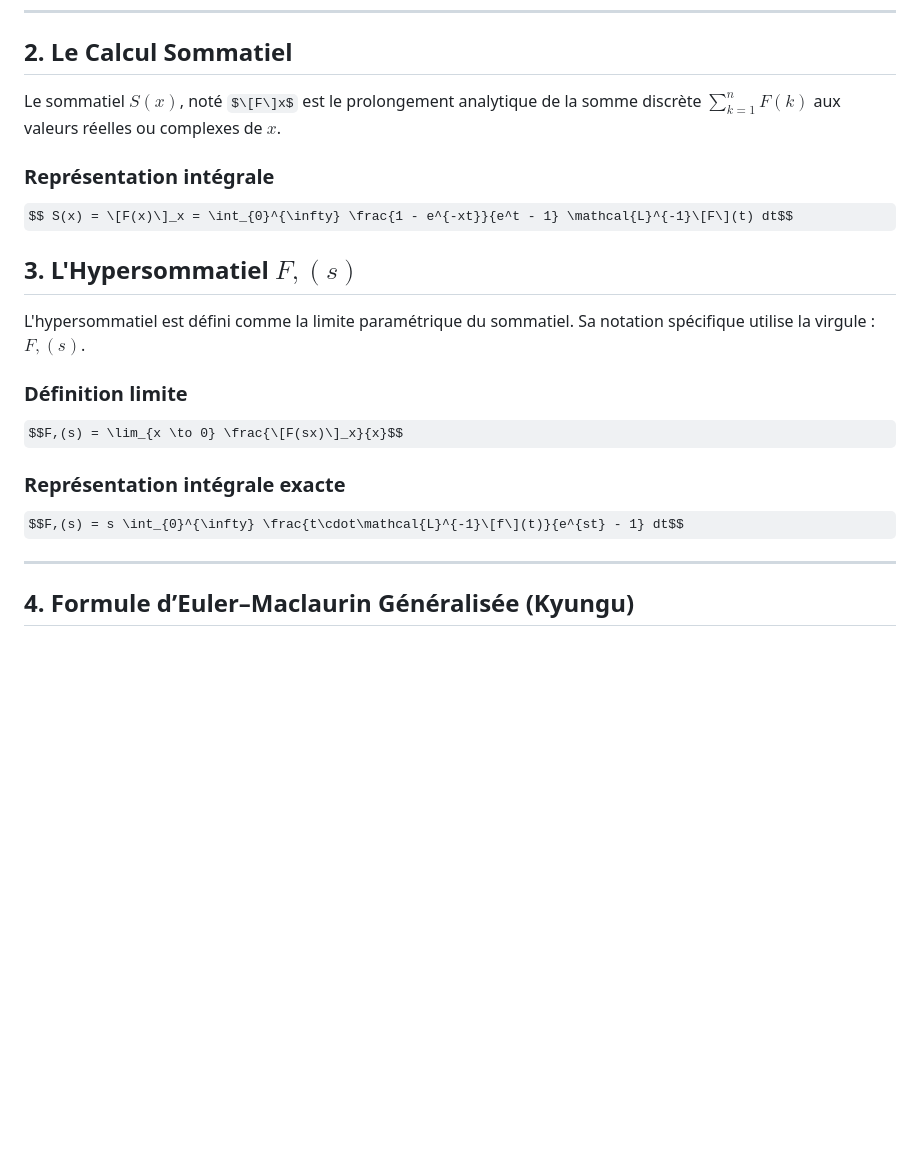
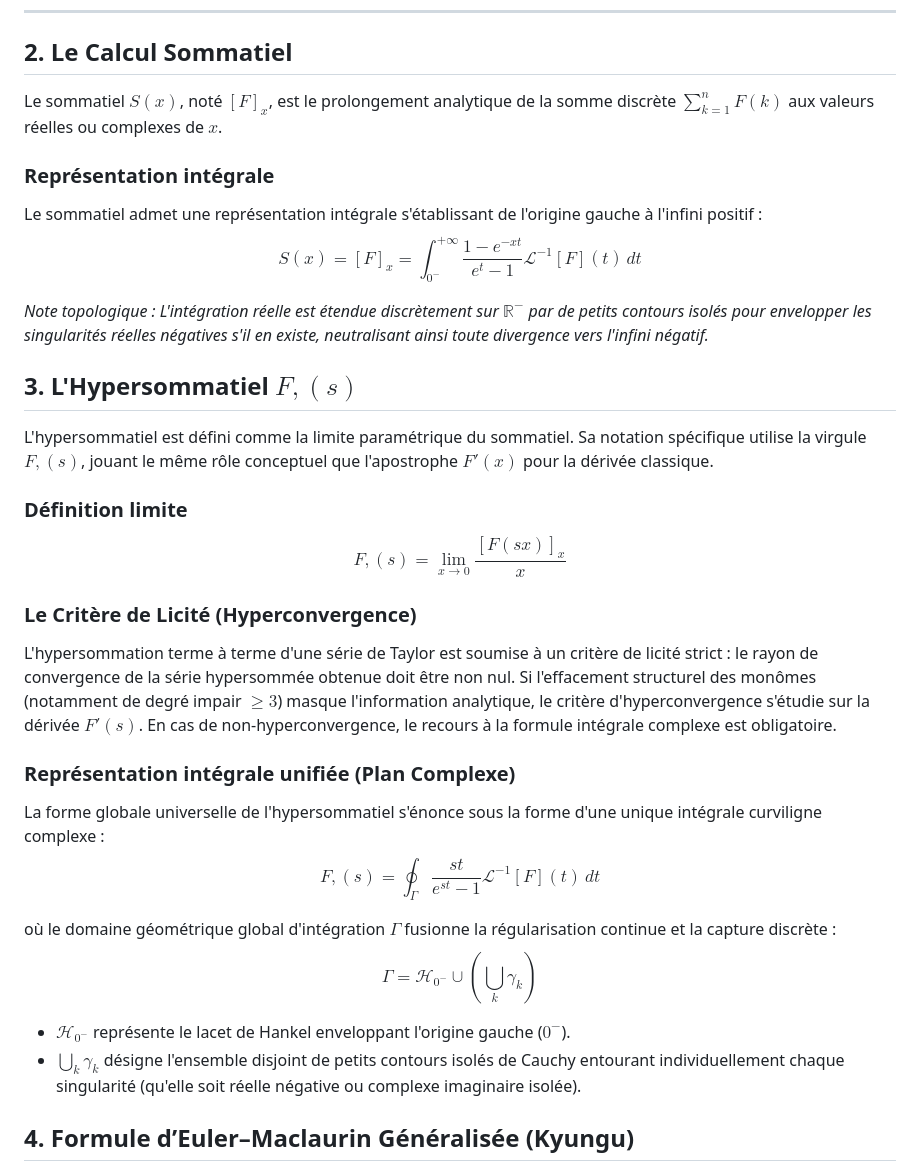
Before and after one commit to pathykyungu/pathykyungu.github.io, a Markdown page: README.md, the part around the change. GitHub-like rendering; some formulas as TeX source; blank space fills up the shorter version.

```diff
--- a/README.md
+++ b/README.md
@@ -18,22 +18,33 @@ $$\mathcal{L}^{-1}\[F\](t) = \frac{1}{2 \pi i} \oint_{\Gamma} \frac{\varphi(z)}{
 
 ## 2. Le Calcul Sommatiel
 
-Le sommatiel $S(x)$, noté $\[F\]x$ est le prolongement analytique de la somme discrète $\sum_{k=1}^{n} F(k)$ aux valeurs réelles ou complexes de $x$.
+Le sommatiel $S(x)$, noté $[F]_x$, est le prolongement analytique de la somme discrète $\sum_{k=1}^{n} F(k)$ aux valeurs réelles ou complexes de $x$.
 
 ### Représentation intégrale
-$$ S(x) = \[F(x)\]_x = \int_{0}^{\infty} \frac{1 - e^{-xt}}{e^t - 1} \mathcal{L}^{-1}\[F\](t) dt$$
+Le sommatiel admet une représentation intégrale s'établissant de l'origine gauche à l'infini positif :
+$$S(x) = [F]_x = \int_{0^-}^{+\infty} \frac{1 - e^{-xt}}{e^t - 1} \mathcal{L}^{-1}[F](t) \, dt$$
+
+*Note topologique : L'intégration réelle est étendue discrètement sur $\mathbb{R}^-$ par de petits contours isolés pour envelopper les singularités réelles négatives s'il en existe, neutralisant ainsi toute divergence vers l'infini négatif.*
 
 ## 3. L'Hypersommatiel $F,(s)$
 
-L'hypersommatiel est défini comme la limite paramétrique du sommatiel. Sa notation spécifique utilise la virgule : $F,(s)$.
+L'hypersommatiel est défini comme la limite paramétrique du sommatiel. Sa notation spécifique utilise la virgule $F,(s)$, jouant le même rôle conceptuel que l'apostrophe $F'(x)$ pour la dérivée classique.
 
 ### Définition limite
-$$F,(s) = \lim_{x \to 0} \frac{\[F(sx)\]_x}{x}$$
+$$F,(s) = \lim_{x \to 0} \frac{[F(sx)]_x}{x}$$
 
-### Représentation intégrale exacte
-$$F,(s) = s \int_{0}^{\infty} \frac{t\cdot\mathcal{L}^{-1}\[f\](t)}{e^{st} - 1} dt$$
+### Le Critère de Licité (Hyperconvergence)
+L'hypersommation terme à terme d'une série de Taylor est soumise à un critère de licité strict : le rayon de convergence de la série hypersommée obtenue doit être non nul. Si l'effacement structurel des monômes (notamment de degré impair $\ge 3$) masque l'information analytique, le critère d'hyperconvergence s'étudie sur la dérivée $F'(s)$. En cas de non-hyperconvergence, le recours à la formule intégrale complexe est obligatoire.
 
----
+### Représentation intégrale unifiée (Plan Complexe)
+La forme globale universelle de l'hypersommatiel s'énonce sous la forme d'une unique intégrale curviligne complexe :
+$$F,(s) = \oint_{\Gamma} \frac{st}{e^{st} - 1} \mathcal{L}^{-1}[F](t) \, dt$$
+
+où le domaine géométrique global d'intégration $\Gamma$ fusionne la régularisation continue et la capture discrète :
+$$\Gamma = \mathcal{H}_{0^-} \cup \left( \bigcup_{k} \gamma_k \right)$$
+
+*   $\mathcal{H}_{0^-}$ représente le lacet de Hankel enveloppant l'origine gauche ($0^-$).
+*   $\bigcup_{k} \gamma_k$ désigne l'ensemble disjoint de petits contours isolés de Cauchy entourant individuellement chaque singularité (qu'elle soit réelle négative ou complexe imaginaire isolée).
 
 ## 4. Formule d’Euler–Maclaurin Généralisée (Kyungu)
 
```
